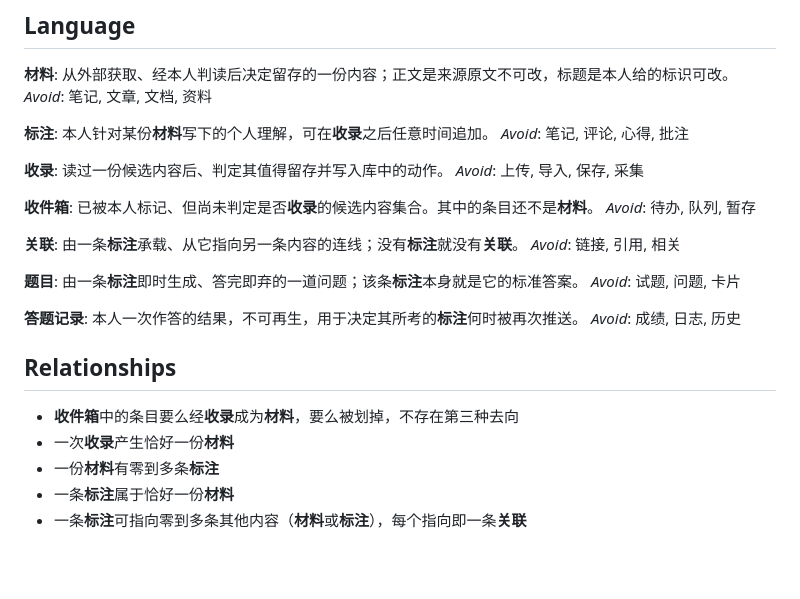
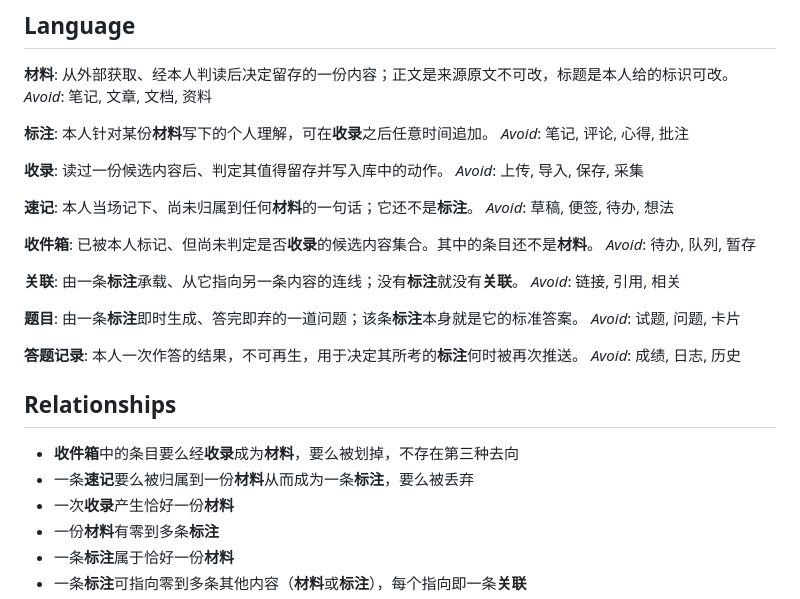
Before and after one commit to Wind-FanCY/Zhandao, a Markdown page: CONTEXT.md, the part around the change. Drawn GitHub-style; blank space fills up the shorter version.

```diff
--- a/CONTEXT.md
+++ b/CONTEXT.md
@@ -15,6 +15,10 @@ _Avoid_: 笔记, 评论, 心得, 批注
 **收录**:
 读过一份候选内容后、判定其值得留存并写入库中的动作。
 _Avoid_: 上传, 导入, 保存, 采集
+
+**速记**:
+本人当场记下、尚未归属到任何**材料**的一句话；它还不是**标注**。
+_Avoid_: 草稿, 便签, 待办, 想法
 
 **收件箱**:
 已被本人标记、但尚未判定是否**收录**的候选内容集合。其中的条目还不是**材料**。
@@ -35,6 +39,7 @@ _Avoid_: 成绩, 日志, 历史
 ## Relationships
 
 - **收件箱**中的条目要么经**收录**成为**材料**，要么被划掉，不存在第三种去向
+- 一条**速记**要么被归属到一份**材料**从而成为一条**标注**，要么被丢弃
 - 一次**收录**产生恰好一份**材料**
 - 一份**材料**有零到多条**标注**
 - 一条**标注**属于恰好一份**材料**
```
Also changed, not shown: docs/adr/0009-async-annotation-via-quicknotes.md (added, +21 -0 lines).
